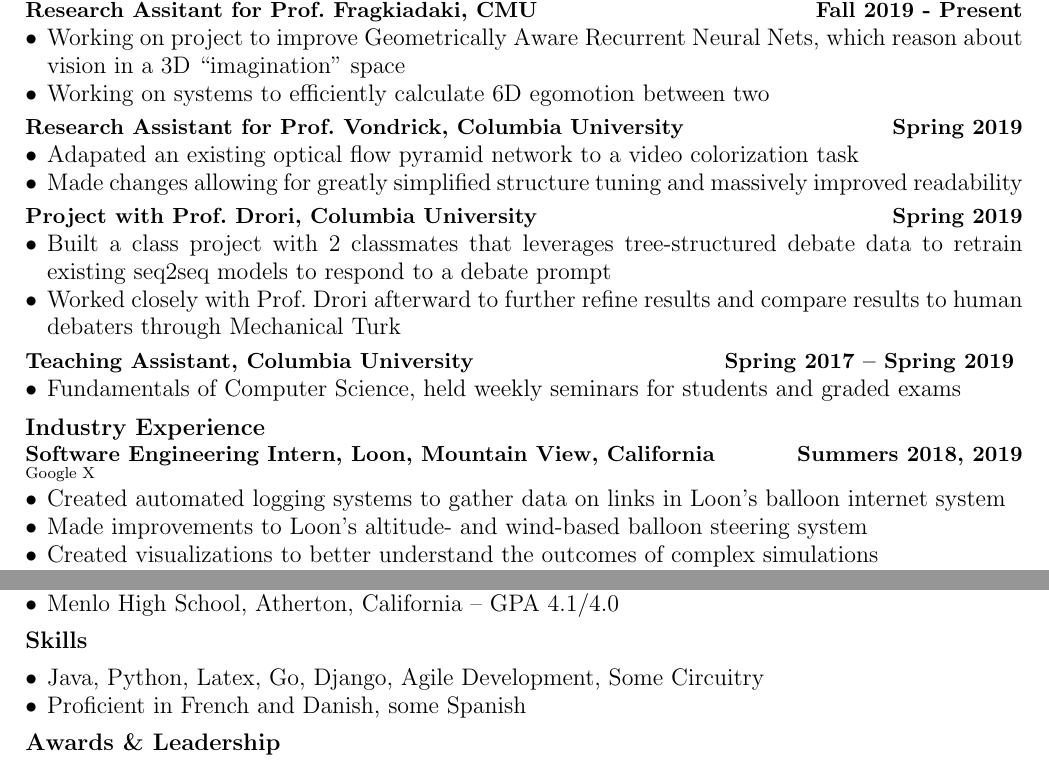
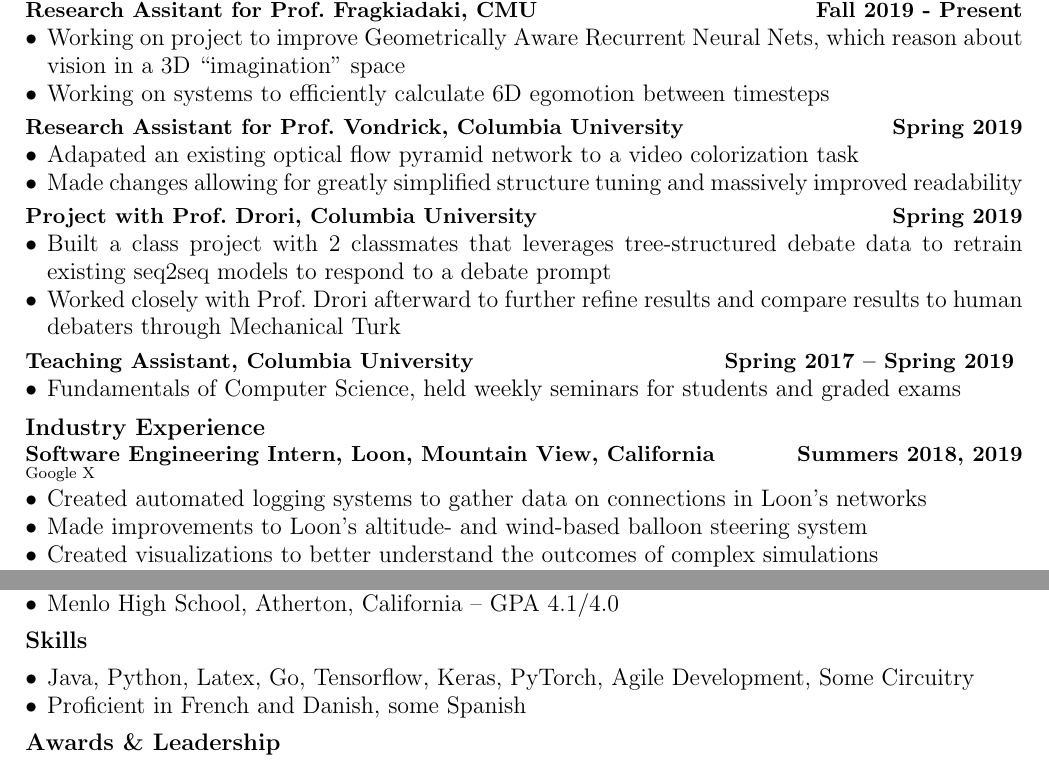
Before and after one commit to nilesc/resume, a LaTeX CV (resume.tex): two parts of the page, joined at a grey line, cut so that both start at the same text. Compiled offline with pdfLaTeX.

Commit message:
[Adds] cleanup and small tweaks

```diff
--- a/resume.tex
+++ b/resume.tex
@@ -39,7 +39,7 @@
 \section*{\textbf{Research Assitant for Prof.\ Fragkiadaki, CMU \hfill Fall 2019 - Present}}
 \begin{itemize}[noitemsep]
   \item Working on project to improve Geometrically Aware Recurrent Neural Nets, which reason about vision in a 3D ``imagination'' space
-  \item Working on systems to efficiently calculate 6D egomotion between two
+  \item Working on systems to efficiently calculate 6D egomotion between timesteps
 \end{itemize}
 
 \section*{\textbf{Research Assistant for Prof.\ Vondrick, Columbia University \hfill	Spring 2019}}
@@ -70,7 +70,7 @@
 \section*{\textbf{Software Engineering Intern, Loon, Mountain View, California \hfill Summers 2018, 2019}}
 \subsection*{Google X}
 \begin{itemize}[noitemsep]
-    \item Created automated logging systems to gather data on links in Loon’s balloon internet system
+    \item Created automated logging systems to gather data on connections in Loon’s networks
     \item Made improvements to Loon's altitude- and wind-based balloon steering system
     \item Created visualizations to better understand the outcomes of complex simulations
     \item Added infrastructure to allow for black-box optimization of fleet performance in simulations
@@ -116,7 +116,7 @@
 \noindent
 {\large\textbf{Skills}}
 \begin{itemize}[noitemsep]
-    \item Java, Python, Latex, Go, Django, Agile Development, Some Circuitry
+    \item Java, Python, Latex, Go, Tensorflow, Keras, PyTorch, Agile Development, Some Circuitry
     \item Proficient in French and Danish, some Spanish
 \end{itemize}
 \noindent
```
